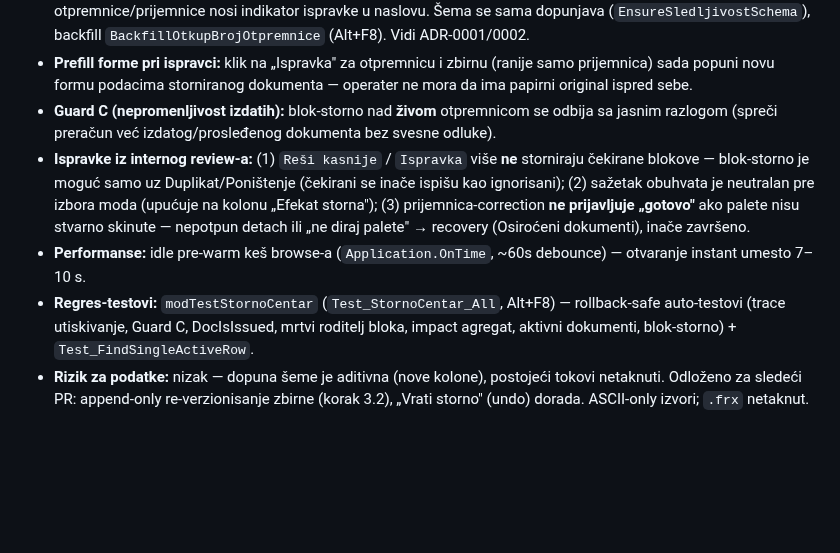
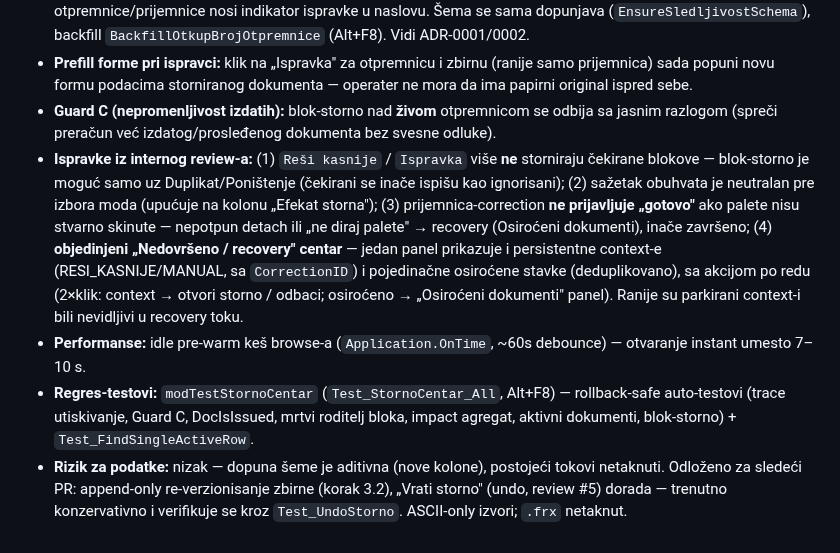
Before and after one commit to dusanmiladinovicVNM/otkupapp-pwa, a Markdown page: docs/RELEASE_NOTES.md, the part around the change. Rendered like a GitHub page; blank space fills up the shorter version.

Commit message:
docs(release-notes): dopuna vba-v2.22.0 - review #4 (objedinjeni recovery centar)
Co-Authored-By: Claude Opus 4.8 <noreply@anthropic.com>
Claude-Session: https://claude.ai/code/session_01DTWyhBDtEhULcmv28fH1L1

```diff
--- a/docs/RELEASE_NOTES.md
+++ b/docs/RELEASE_NOTES.md
@@ -493,7 +493,7 @@ Tačan broj/datum se postavlja pri `tools/release.sh` (planirano: **2.7.0**).
 - **Sledljivost (append-only):** nove trace-kolone (`IspravkaOd`, `ZamenjenSa`, `CorrectionID`, `IzdatoStatus`) + denorm poslovni ključ `BrojOtpremnice` na otkupnim blokovima. Ispravka utiskuje vezu stari↔novi red; štampa otpremnice/prijemnice nosi indikator ispravke u naslovu. Šema se sama dopunjava (`EnsureSledljivostSchema`), backfill `BackfillOtkupBrojOtpremnice` (Alt+F8). Vidi ADR-0001/0002.
 - **Prefill forme pri ispravci:** klik na „Ispravka" za otpremnicu i zbirnu (ranije samo prijemnica) sada popuni novu formu podacima storniranog dokumenta — operater ne mora da ima papirni original ispred sebe.
 - **Guard C (nepromenljivost izdatih):** blok-storno nad **živom** otpremnicom se odbija sa jasnim razlogom (spreči preračun već izdatog/prosleđenog dokumenta bez svesne odluke).
-- **Ispravke iz internog review-a:** (1) `Reši kasnije` / `Ispravka` više **ne** storniraju čekirane blokove — blok-storno je moguć samo uz Duplikat/Poništenje (čekirani se inače ispišu kao ignorisani); (2) sažetak obuhvata je neutralan pre izbora moda (upućuje na kolonu „Efekat storna"); (3) prijemnica-correction **ne prijavljuje „gotovo"** ako palete nisu stvarno skinute — nepotpun detach ili „ne diraj palete" → recovery (Osiroćeni dokumenti), inače završeno.
+- **Ispravke iz internog review-a:** (1) `Reši kasnije` / `Ispravka` više **ne** storniraju čekirane blokove — blok-storno je moguć samo uz Duplikat/Poništenje (čekirani se inače ispišu kao ignorisani); (2) sažetak obuhvata je neutralan pre izbora moda (upućuje na kolonu „Efekat storna"); (3) prijemnica-correction **ne prijavljuje „gotovo"** ako palete nisu stvarno skinute — nepotpun detach ili „ne diraj palete" → recovery (Osiroćeni dokumenti), inače završeno; (4) **objedinjeni „Nedovršeno / recovery" centar** — jedan panel prikazuje i persistentne context-e (RESI_KASNIJE/MANUAL, sa `CorrectionID`) i pojedinačne osiroćene stavke (deduplikovano), sa akcijom po redu (2×klik: context → otvori storno / odbaci; osiroćeno → „Osiroćeni dokumenti" panel). Ranije su parkirani context-i bili nevidljivi u recovery toku.
 - **Performanse:** idle pre-warm keš browse-a (`Application.OnTime`, ~60s debounce) — otvaranje instant umesto 7–10 s.
 - **Regres-testovi:** `modTestStornoCentar` (`Test_StornoCentar_All`, Alt+F8) — rollback-safe auto-testovi (trace utiskivanje, Guard C, DocIsIssued, mrtvi roditelj bloka, impact agregat, aktivni dokumenti, blok-storno) + `Test_FindSingleActiveRow`.
-- **Rizik za podatke:** nizak — dopuna šeme je aditivna (nove kolone), postojeći tokovi netaknuti. Odloženo za sledeći PR: append-only re-verzionisanje zbirne (korak 3.2), „Vrati storno" (undo) dorada. ASCII-only izvori; `.frx` netaknut.
+- **Rizik za podatke:** nizak — dopuna šeme je aditivna (nove kolone), postojeći tokovi netaknuti. Odloženo za sledeći PR: append-only re-verzionisanje zbirne (korak 3.2), „Vrati storno" (undo, review #5) dorada — trenutno konzervativno i verifikuje se kroz `Test_UndoStorno`. ASCII-only izvori; `.frx` netaknut.
```
